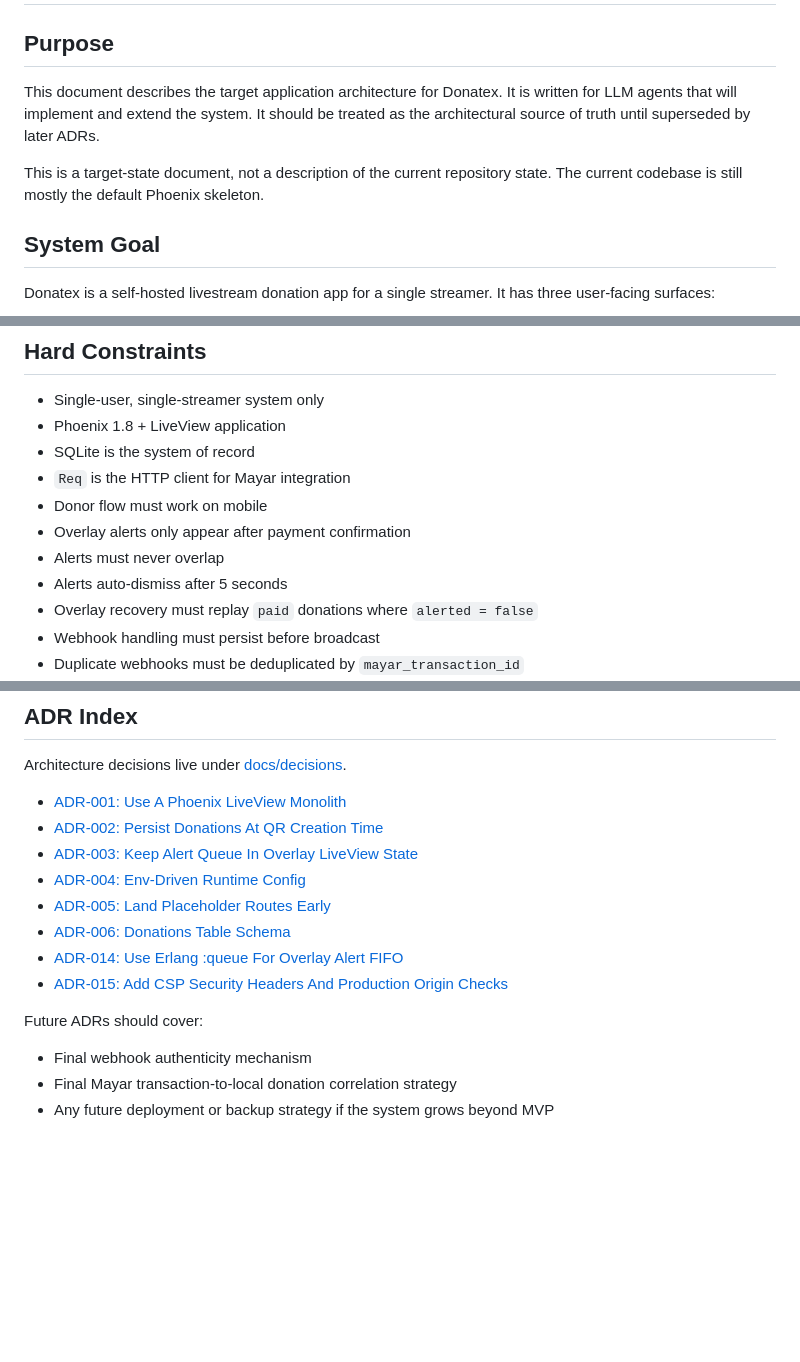
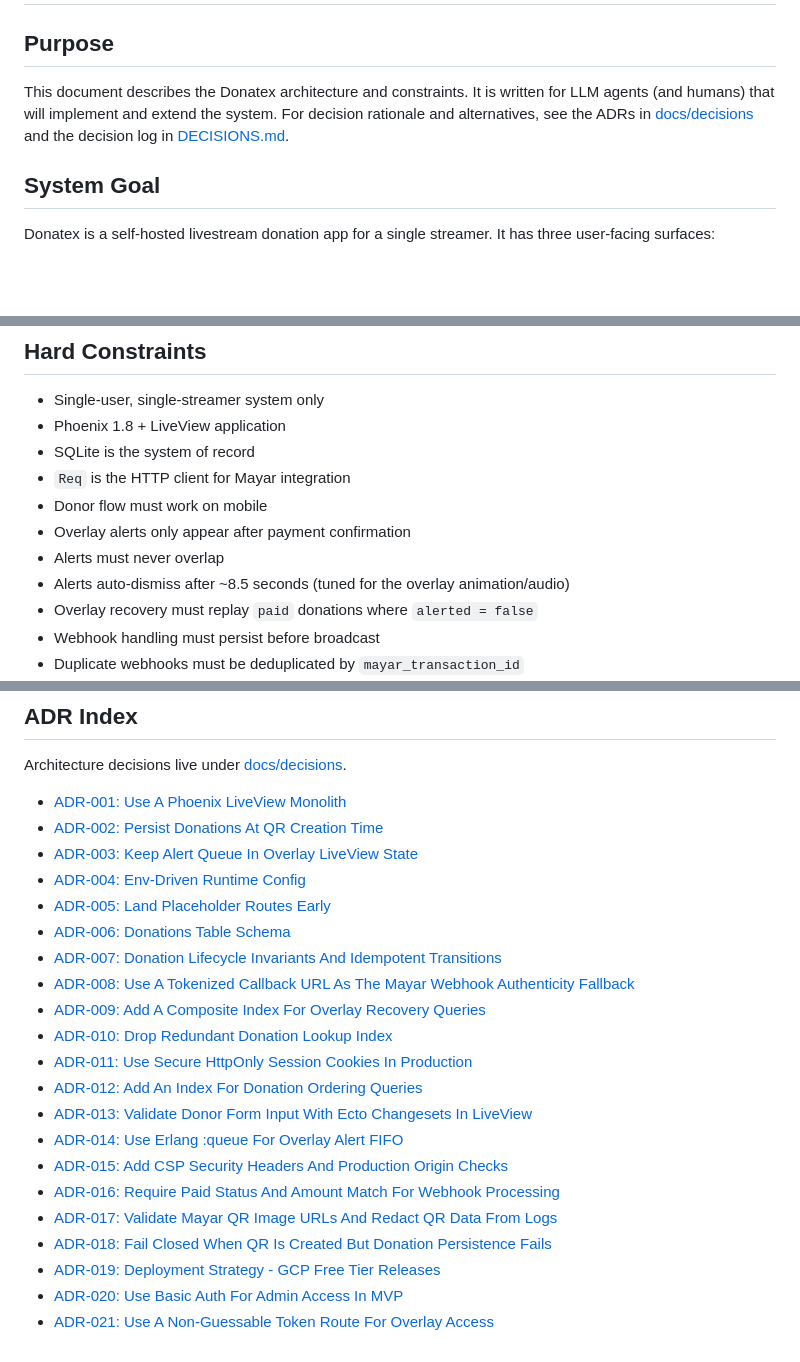
Before and after one commit to rizafahmi/donatex, a Markdown page: docs/ARCHITECTURE.md, 3 parts joined by grey strips. Drawn GitHub-style; blank space fills up the shorter version.

```diff
--- a/docs/ARCHITECTURE.md
+++ b/docs/ARCHITECTURE.md
@@ -2,9 +2,7 @@
 
 ## Purpose
 
-This document describes the target application architecture for Donatex. It is written for LLM agents that will implement and extend the system. It should be treated as the architectural source of truth until superseded by later ADRs.
-
-This is a target-state document, not a description of the current repository state. The current codebase is still mostly the default Phoenix skeleton.
+This document describes the Donatex architecture and constraints. It is written for LLM agents (and humans) that will implement and extend the system. For decision rationale and alternatives, see the ADRs in [docs/decisions](file:///Users/riza/code/donatex/docs/decisions) and the decision log in [DECISIONS.md](file:///Users/riza/code/donatex/docs/DECISIONS.md).
 
 ## System Goal
 
@@ -25,7 +23,7 @@ The system must create one Mayar QRIS payment per donation, persist donation sta
 - Donor flow must work on mobile
 - Overlay alerts only appear after payment confirmation
 - Alerts must never overlap
-- Alerts auto-dismiss after 5 seconds
+- Alerts auto-dismiss after ~8.5 seconds (tuned for the overlay animation/audio)
 - Overlay recovery must replay `paid` donations where `alerted = false`
 - Webhook handling must persist before broadcast
 - Duplicate webhooks must be deduplicated by `mayar_transaction_id`
@@ -526,11 +524,18 @@ Architecture decisions live under [docs/decisions](file:///Users/riza/code/donat
 - [ADR-004: Env-Driven Runtime Config](file:///Users/riza/code/donatex/docs/decisions/ADR-004-env-driven-runtime-config.md)
 - [ADR-005: Land Placeholder Routes Early](file:///Users/riza/code/donatex/docs/decisions/ADR-005-placeholder-public-surfaces.md)
 - [ADR-006: Donations Table Schema](file:///Users/riza/code/donatex/docs/decisions/ADR-006-donations-table-schema.md)
+- [ADR-007: Donation Lifecycle Invariants And Idempotent Transitions](file:///Users/riza/code/donatex/docs/decisions/ADR-007-donation-lifecycle-invariants.md)
+- [ADR-008: Use A Tokenized Callback URL As The Mayar Webhook Authenticity Fallback](file:///Users/riza/code/donatex/docs/decisions/ADR-008-mayar-webhook-authenticity-fallback.md)
+- [ADR-009: Add A Composite Index For Overlay Recovery Queries](file:///Users/riza/code/donatex/docs/decisions/ADR-009-donation-recovery-index.md)
+- [ADR-010: Drop Redundant Donation Lookup Index](file:///Users/riza/code/donatex/docs/decisions/ADR-010-drop-redundant-donation-index.md)
+- [ADR-011: Use Secure HttpOnly Session Cookies In Production](file:///Users/riza/code/donatex/docs/decisions/ADR-011-secure-session-cookies-in-production.md)
+- [ADR-012: Add An Index For Donation Ordering Queries](file:///Users/riza/code/donatex/docs/decisions/ADR-012-add-admin-donations-order-index.md)
+- [ADR-013: Validate Donor Form Input With Ecto Changesets In LiveView](file:///Users/riza/code/donatex/docs/decisions/ADR-013-donor-form-validation.md)
 - [ADR-014: Use Erlang :queue For Overlay Alert FIFO](file:///Users/riza/code/donatex/docs/decisions/ADR-014-overlay-queue-uses-erlang-queue.md)
 - [ADR-015: Add CSP Security Headers And Production Origin Checks](file:///Users/riza/code/donatex/docs/decisions/ADR-015-security-headers-and-origin-checks.md)
-
-Future ADRs should cover:
-
-- Final webhook authenticity mechanism
-- Final Mayar transaction-to-local donation correlation strategy
-- Any future deployment or backup strategy if the system grows beyond MVP
+- [ADR-016: Require Paid Status And Amount Match For Webhook Processing](file:///Users/riza/code/donatex/docs/decisions/ADR-016-webhook-acceptance-criteria.md)
+- [ADR-017: Validate Mayar QR Image URLs And Redact QR Data From Logs](file:///Users/riza/code/donatex/docs/decisions/ADR-017-mayar-qr-url-validation-and-log-redaction.md)
+- [ADR-018: Fail Closed When QR Is Created But Donation Persistence Fails](file:///Users/riza/code/donatex/docs/decisions/ADR-018-qr-created-but-donation-persist-fails.md)
+- [ADR-019: Deployment Strategy - GCP Free Tier Releases](file:///Users/riza/code/donatex/docs/decisions/ADR-019-deployment-strategy-gcp-free-tier-releases.md)
+- [ADR-020: Use Basic Auth For Admin Access In MVP](file:///Users/riza/code/donatex/docs/decisions/ADR-020-admin-basic-auth-for-mvp.md)
+- [ADR-021: Use A Non-Guessable Token Route For Overlay Access](file:///Users/riza/code/donatex/docs/decisions/ADR-021-non-guessable-overlay-token-route.md)
```
Also changed, not shown: other parts of docs/ARCHITECTURE.md (+3 -3 lines), docs/OPERATIONS.md (+46 -3 lines), docs/PROGRESS.md (+6 -7 lines).
